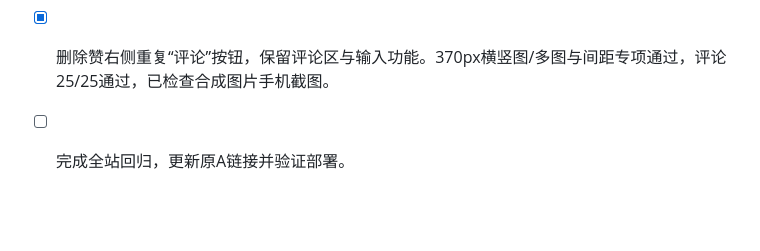
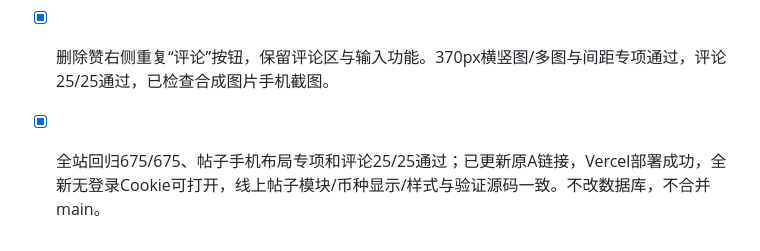
Before and after one commit to lijianan331-cyber/xuetuan, a Markdown page: docs/PLAN.md, the part around the change. Drawn GitHub-style; blank space fills up the shorter version.

Commit message:
Record verified post detail layout rollout

```diff
--- a/docs/PLAN.md
+++ b/docs/PLAN.md
@@ -484,4 +484,4 @@ V2.0 是现在的方向（不是不可推翻），先只做 P0。对照分析：
 - [x] 修复日期缩略图高度与帖子大图高度叠加，造成裁切和大段空白的问题。帖子图使用完整比例contain的4:3画框，横竖图均完整显示，多图可滑动和放大；删除帖子图片下的日期，地点点评图片日期保留。
 - [x] 图片后统一为头像昵称、评分/原日期、正文/翻译，固定10px间距；马币显示RM，帖子价格省去“人均”。内部币种代码与换算保持MYR，不改历史数据。
 - [x] 删除赞右侧重复“评论”按钮，保留评论区与输入功能。370px横竖图/多图与间距专项通过，评论25/25通过，已检查合成图片手机截图。
-- [ ] 完成全站回归，更新原A链接并验证部署。
+- [x] 全站回归675/675、帖子手机布局专项和评论25/25通过；已更新原A链接，Vercel部署成功，全新无登录Cookie可打开，线上帖子模块/币种显示/样式与验证源码一致。不改数据库，不合并main。
```
